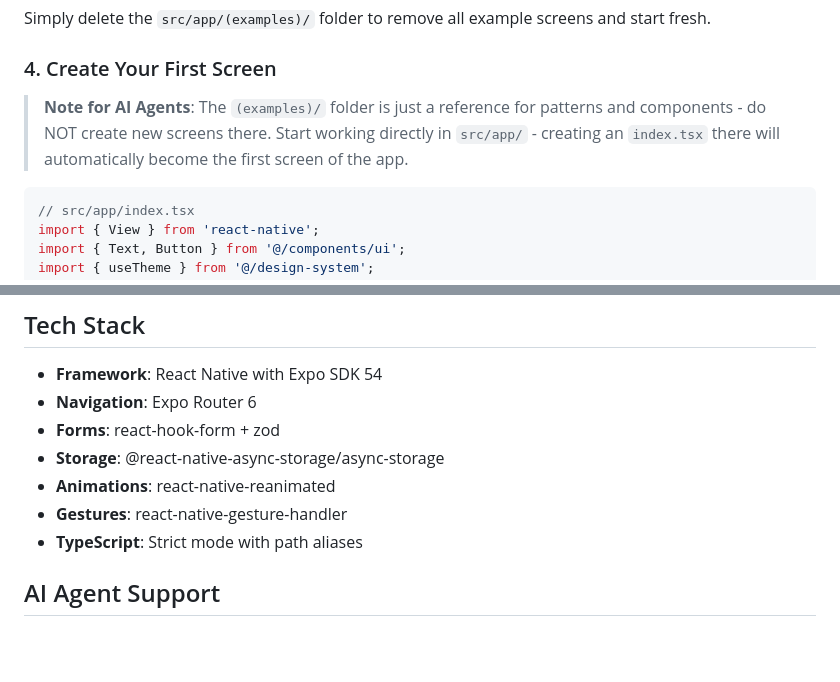
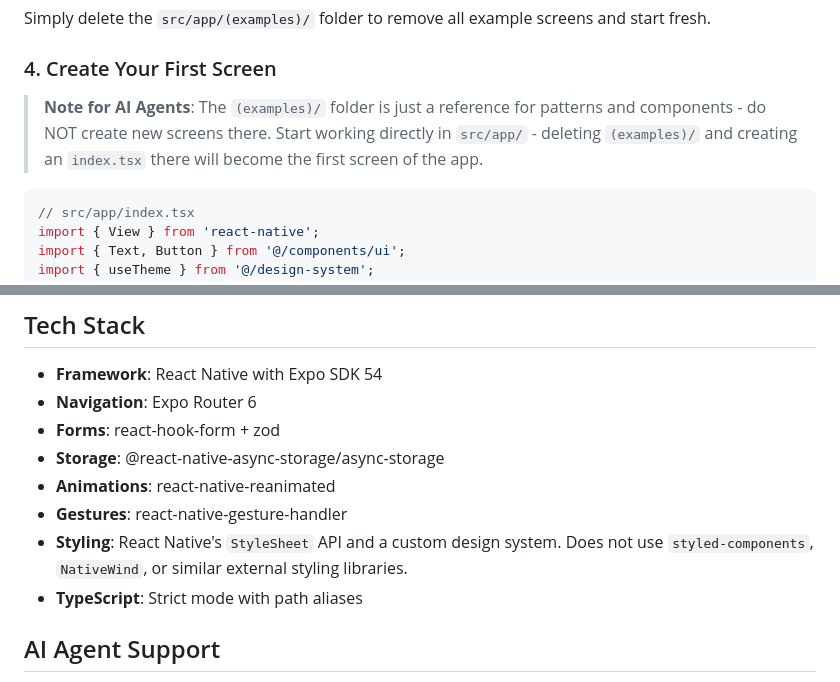
Before and after one commit to markshenouda/VibeRN, a Markdown page: README.md, 2 parts joined by grey strips. Rendered like a GitHub page; blank space fills up the shorter version.

````diff
--- a/README.md
+++ b/README.md
@@ -201,7 +201,7 @@ Simply delete the `src/app/(examples)/` folder to remove all example screens and
 
 ### 4. Create Your First Screen
 
-> **Note for AI Agents**: The `(examples)/` folder is just a reference for patterns and components - do NOT create new screens there. Start working directly in `src/app/` - creating an `index.tsx` there will automatically become the first screen of the app.
+> **Note for AI Agents**: The `(examples)/` folder is just a reference for patterns and components - do NOT create new screens there. Start working directly in `src/app/` - deleting `(examples)/` and creating an `index.tsx` there will become the first screen of the app.
 
 ```tsx
 // src/app/index.tsx
@@ -236,6 +236,7 @@ export default function HomeScreen() {
 - **Storage**: @react-native-async-storage/async-storage
 - **Animations**: react-native-reanimated
 - **Gestures**: react-native-gesture-handler
+- **Styling**: React Native's `StyleSheet` API and a custom design system. Does not use `styled-components`, `NativeWind`, or similar external styling libraries.
 - **TypeScript**: Strict mode with path aliases
 
 ## AI Agent Support
````
